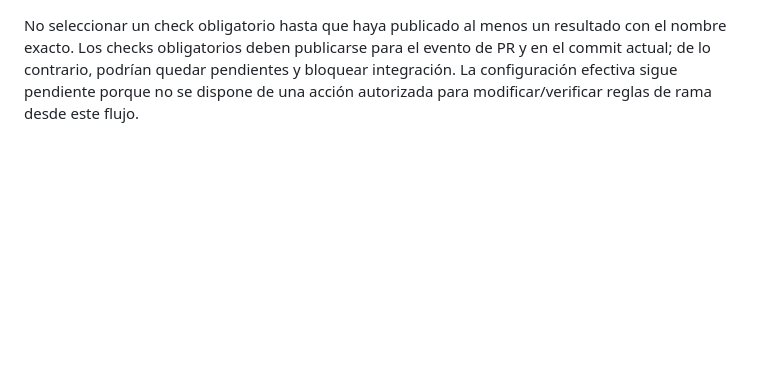
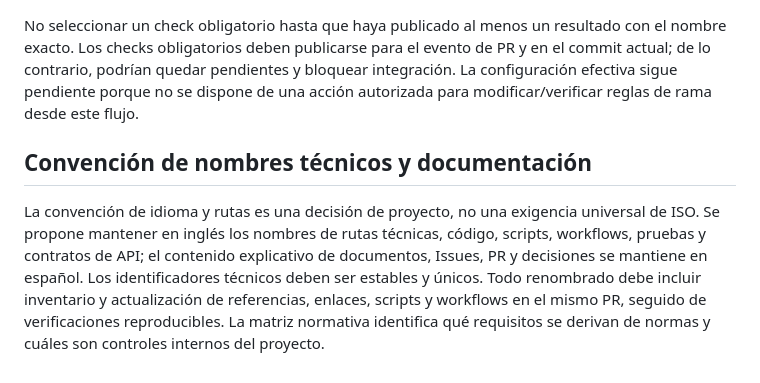
Before and after one commit to Osleyder1985/crypto-intelligence-ecosystem, a Markdown page: docs/gobernanza/flujo-de-trabajo.md, the part around the change. Drawn GitHub-style; blank space fills up the shorter version.

Commit message:
docs: aclarar convención técnica y aplicabilidad normativa

```diff
--- a/docs/gobernanza/flujo-de-trabajo.md
+++ b/docs/gobernanza/flujo-de-trabajo.md
@@ -74,3 +74,7 @@ El workflow `.github/workflows/validacion-gobernanza.yml` ejecuta `scripts/quali
 5. Verificar la regla efectiva en GitHub y documentar la fecha y el resultado de la comprobación.
 
 No seleccionar un check obligatorio hasta que haya publicado al menos un resultado con el nombre exacto. Los checks obligatorios deben publicarse para el evento de PR y en el commit actual; de lo contrario, podrían quedar pendientes y bloquear integración. La configuración efectiva sigue pendiente porque no se dispone de una acción autorizada para modificar/verificar reglas de rama desde este flujo.
+
+## Convención de nombres técnicos y documentación
+
+La convención de idioma y rutas es una decisión de proyecto, no una exigencia universal de ISO. Se propone mantener en inglés los nombres de rutas técnicas, código, scripts, workflows, pruebas y contratos de API; el contenido explicativo de documentos, Issues, PR y decisiones se mantiene en español. Los identificadores técnicos deben ser estables y únicos. Todo renombrado debe incluir inventario y actualización de referencias, enlaces, scripts y workflows en el mismo PR, seguido de verificaciones reproducibles. La matriz normativa identifica qué requisitos se derivan de normas y cuáles son controles internos del proyecto.
```
